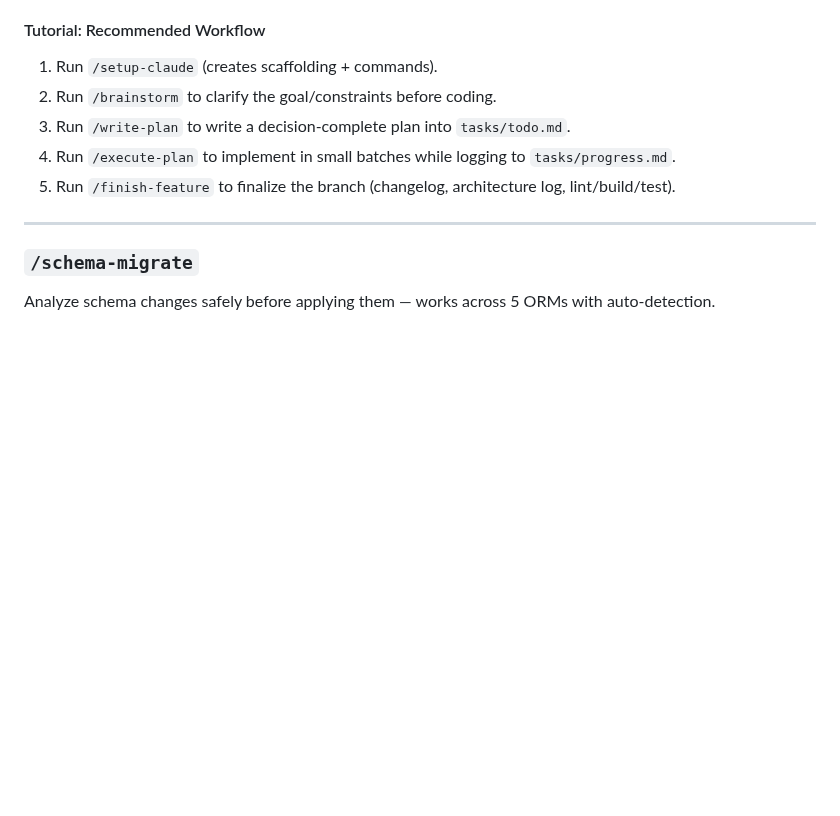
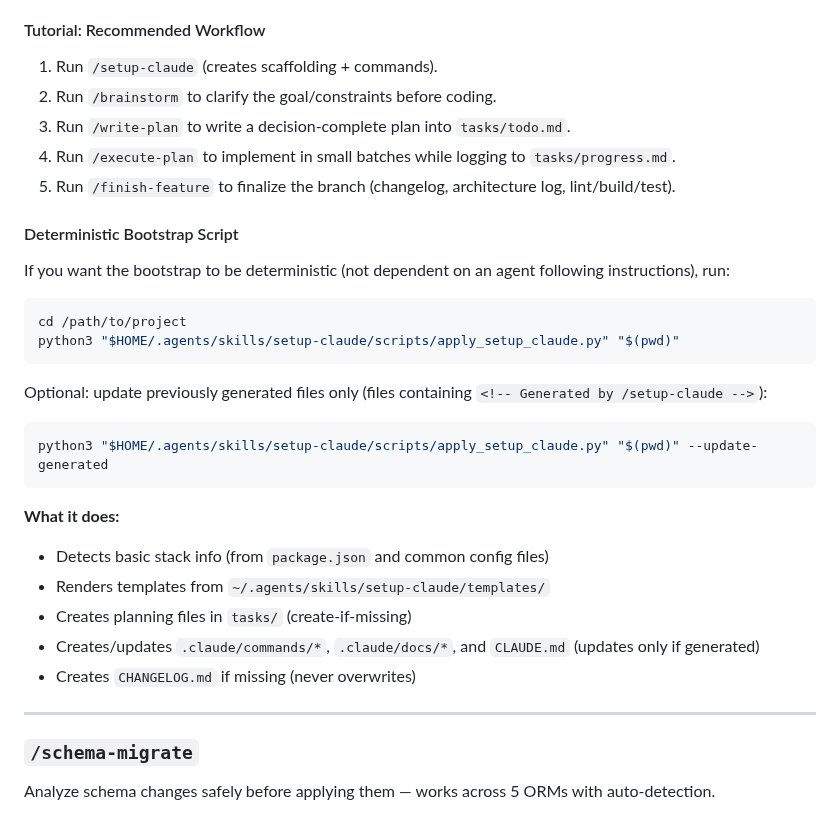
Before and after one commit to kennethsolomon/shipkit, a Markdown page: README.md, the part around the change. GitHub-like rendering; blank space fills up the shorter version.

Commit message:
docs: document setup-claude apply script

````diff
--- a/README.md
+++ b/README.md
@@ -43,6 +43,28 @@ Bootstrap or repair Claude Code infrastructure on any project.
 3. Run `/write-plan` to write a decision-complete plan into `tasks/todo.md`.
 4. Run `/execute-plan` to implement in small batches while logging to `tasks/progress.md`.
 5. Run `/finish-feature` to finalize the branch (changelog, architecture log, lint/build/test).
+
+#### Deterministic Bootstrap Script
+
+If you want the bootstrap to be deterministic (not dependent on an agent following instructions), run:
+
+```bash
+cd /path/to/project
+python3 "$HOME/.agents/skills/setup-claude/scripts/apply_setup_claude.py" "$(pwd)"
+```
+
+Optional: update previously generated files only (files containing `<!-- Generated by /setup-claude -->`):
+
+```bash
+python3 "$HOME/.agents/skills/setup-claude/scripts/apply_setup_claude.py" "$(pwd)" --update-generated
+```
+
+**What it does:**
+- Detects basic stack info (from `package.json` and common config files)
+- Renders templates from `~/.agents/skills/setup-claude/templates/`
+- Creates planning files in `tasks/` (create-if-missing)
+- Creates/updates `.claude/commands/*`, `.claude/docs/*`, and `CLAUDE.md` (updates only if generated)
+- Creates `CHANGELOG.md` if missing (never overwrites)
 
 ---
 
````
